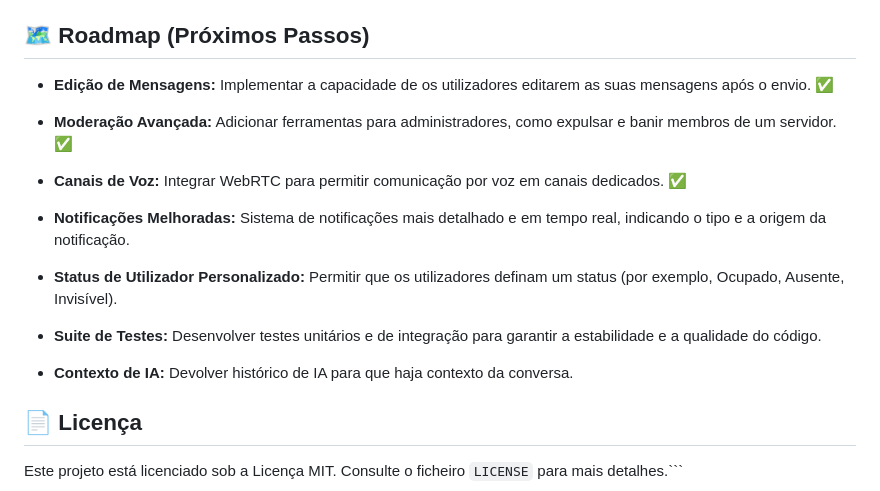
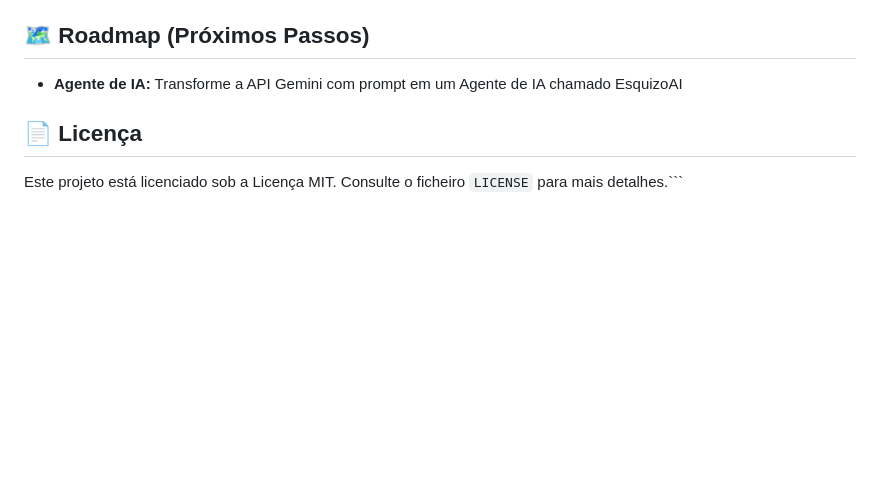
Before and after one commit to JoaoZanelato/EsquizoCord, a Markdown page: README.md, the part around the change printed below. GitHub-like rendering; blank space fills up the shorter version.

```diff
--- a/README.md
+++ b/README.md
@@ -129,20 +136,7 @@ A aplicação frontend estará acessível em `http://localhost:5173`.
 
 ## 🗺️ Roadmap (Próximos Passos)
 
--   **Edição de Mensagens:** Implementar a capacidade de os utilizadores editarem as suas mensagens após o envio. ✅
-
--   **Moderação Avançada:** Adicionar ferramentas para administradores, como expulsar e banir membros de um servidor. ✅
-
--   **Canais de Voz:** Integrar WebRTC para permitir comunicação por voz em canais dedicados. ✅
-
--   **Notificações Melhoradas:** Sistema de notificações mais detalhado e em tempo real, indicando o tipo e a origem da notificação.
-
--   **Status de Utilizador Personalizado:** Permitir que os utilizadores definam um status (por exemplo, Ocupado, Ausente, Invisível).
-
--   **Suite de Testes:** Desenvolver testes unitários e de integração para garantir a estabilidade e a qualidade do código.
-
--   **Contexto de IA:** Devolver histórico de IA para que haja contexto da conversa.
-
+- **Agente de IA:** Transforme a API Gemini com prompt em um Agente de IA chamado EsquizoAI
 
 ## 📄 Licença
 
```
Also changed, not shown: other parts of README.md (+36 -29 lines).
